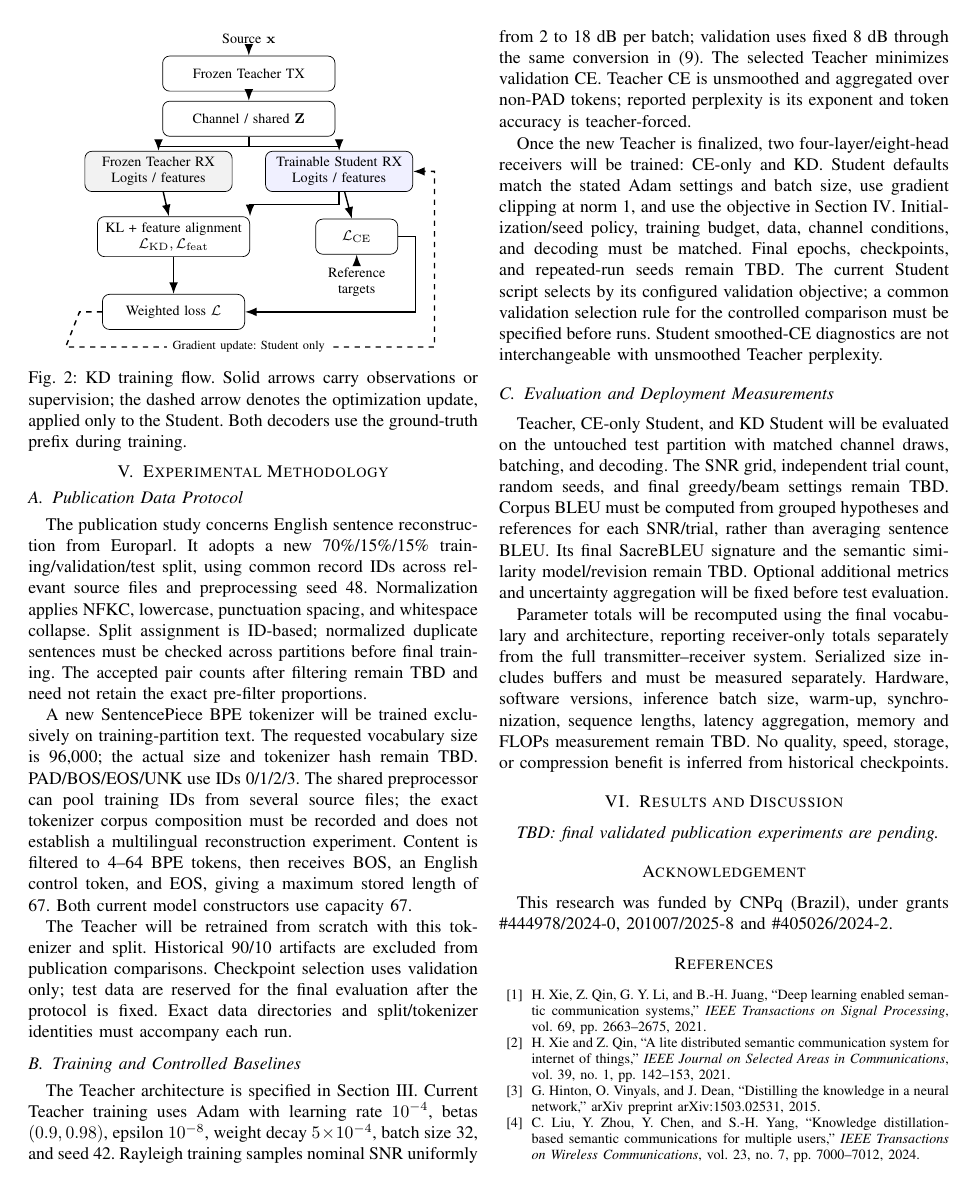
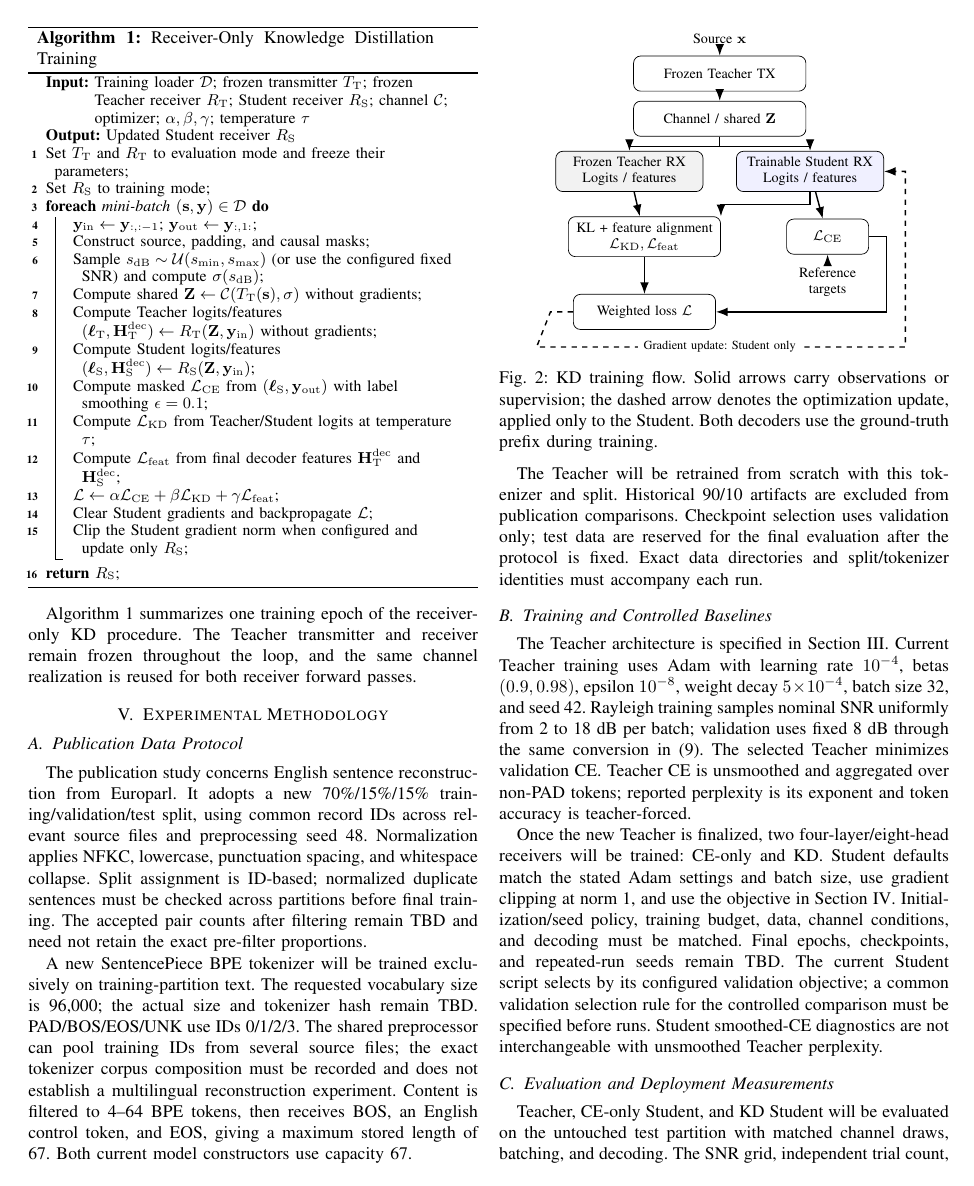
Before and after one commit to prinako/Prince_SC, a LaTeX paper (PAPER-prince.tex): page 5 of 6. Compiled offline with pdfLaTeX; a missing font is replaced by an installed copy or a similar font; a LaTeX package or settings file that is missing is left out.

Commit message:
paper: add receiver-only KD training algorithm

```diff
--- a/PAPER-prince.tex
+++ b/PAPER-prince.tex
@@ -321,6 +321,33 @@ The combined objective is
 \end{equation}
 with current settings $(\alpha,\beta,\gamma)=(0.6,0.3,0.1)$ and $\tau=2$. Only Student receiver parameters receive updates. The matched CE-only baseline uses $(1,0,0)$ with the same reconstruction smoothing, architecture, frozen transmitter, and training conditions. This comparison is intended to isolate the contribution of Teacher supervision rather than a change in Student capacity.
 
+Algorithm~\ref{alg:receiver-kd} summarizes one training epoch of the receiver-only KD procedure. The Teacher transmitter and receiver remain frozen throughout the loop, and the same channel realization is reused for both receiver forward passes.
+
+\begin{algorithm}[t]
+\caption{Receiver-Only Knowledge Distillation Training}
+\label{alg:receiver-kd}
+\small
+\KwIn{Training loader $\mathcal{D}$; frozen transmitter $T_{\mathrm{T}}$; frozen Teacher receiver $R_{\mathrm{T}}$; Student receiver $R_{\mathrm{S}}$; channel $\mathcal{C}$; optimizer; $\alpha,\beta,\gamma$; temperature $\tau$}
+\KwOut{Updated Student receiver $R_{\mathrm{S}}$}
+Set $T_{\mathrm{T}}$ and $R_{\mathrm{T}}$ to evaluation mode and freeze their parameters\;
+Set $R_{\mathrm{S}}$ to training mode\;
+\ForEach{mini-batch $(\mathbf{s},\mathbf{y})\in\mathcal{D}$}{
+    $\mathbf{y}_{\mathrm{in}}\leftarrow\mathbf{y}_{:,:-1}$; $\mathbf{y}_{\mathrm{out}}\leftarrow\mathbf{y}_{:,1:}$\;
+    Construct source, padding, and causal masks\;
+    Sample $s_{\mathrm{dB}}\sim\mathcal{U}(s_{\min},s_{\max})$ (or use the configured fixed SNR) and compute $\sigma(s_{\mathrm{dB}})$\;
+    Compute shared $\mathbf{Z}\leftarrow\mathcal{C}(T_{\mathrm{T}}(\mathbf{s}),\sigma)$ without gradients\;
+    Compute Teacher logits/features $(\boldsymbol{\ell}_{\mathrm{T}},\mathbf{H}^{\mathrm{dec}}_{\mathrm{T}})\leftarrow R_{\mathrm{T}}(\mathbf{Z},\mathbf{y}_{\mathrm{in}})$ without gradients\;
+    Compute Student logits/features $(\boldsymbol{\ell}_{\mathrm{S}},\mathbf{H}^{\mathrm{dec}}_{\mathrm{S}})\leftarrow R_{\mathrm{S}}(\mathbf{Z},\mathbf{y}_{\mathrm{in}})$\;
+    Compute masked $\mathcal{L}_{\mathrm{CE}}$ from $(\boldsymbol{\ell}_{\mathrm{S}},\mathbf{y}_{\mathrm{out}})$ with label smoothing $\epsilon=0.1$\;
+    Compute $\mathcal{L}_{\mathrm{KD}}$ from Teacher/Student logits at temperature $\tau$\;
+    Compute $\mathcal{L}_{\mathrm{feat}}$ from final decoder features $\mathbf{H}^{\mathrm{dec}}_{\mathrm{T}}$ and $\mathbf{H}^{\mathrm{dec}}_{\mathrm{S}}$\;
+    $\mathcal{L}\leftarrow\alpha\mathcal{L}_{\mathrm{CE}}+\beta\mathcal{L}_{\mathrm{KD}}+\gamma\mathcal{L}_{\mathrm{feat}}$\;
+    Clear Student gradients and backpropagate $\mathcal{L}$\;
+    Clip the Student gradient norm when configured and update only $R_{\mathrm{S}}$\;
+}
+\Return{$R_{\mathrm{S}}$}\;
+\end{algorithm}
+
 \begin{figure}[t]
  \centering
  \input{figures/tikz/kd_training.tex}
```
